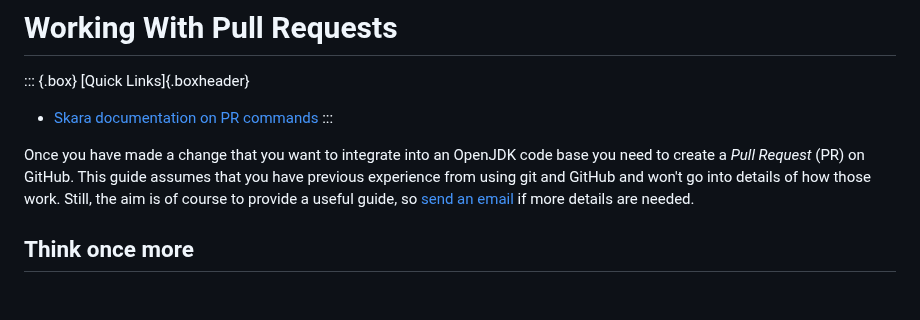
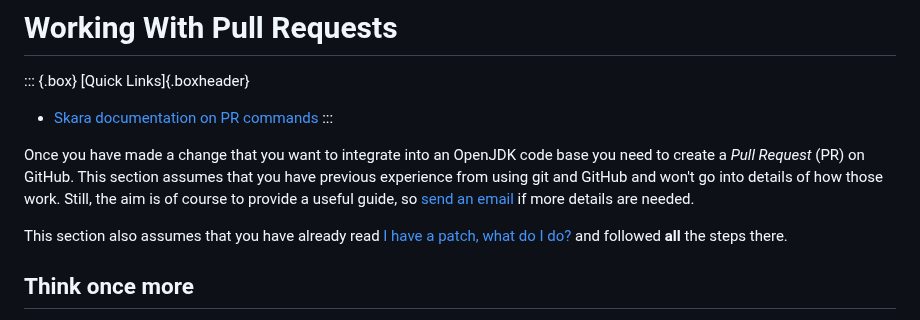
Before and after one commit to openjdk/guide, a Markdown page: src/guide/working-with-pull-requests.md, the part around the change. Drawn GitHub-style; blank space fills up the shorter version.

Commit message:
Added reference to "I have a patch" from "working with pull requests"

```diff
--- a/src/guide/working-with-pull-requests.md
+++ b/src/guide/working-with-pull-requests.md
@@ -6,7 +6,9 @@
 * [Skara documentation on PR commands](https://wiki.openjdk.org/display/SKARA/Pull+Request+Commands)
 :::
 
-Once you have made a change that you want to integrate into an OpenJDK code base you need to create a _Pull Request_ (PR) on GitHub. This guide assumes that you have previous experience from using git and GitHub and won't go into details of how those work. Still, the aim is of course to provide a useful guide, so [send an email](#about-this-guide) if more details are needed.
+Once you have made a change that you want to integrate into an OpenJDK code base you need to create a _Pull Request_ (PR) on GitHub. This section assumes that you have previous experience from using git and GitHub and won't go into details of how those work. Still, the aim is of course to provide a useful guide, so [send an email](#about-this-guide) if more details are needed.
+
+This section also assumes that you have already read [I have a patch, what do I do?](#i-have-a-patch-what-do-i-do) and followed **all** the steps there.
 
 ## Think once more
 
```
